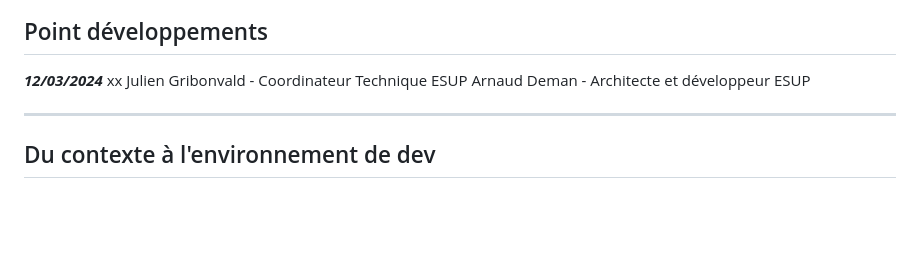
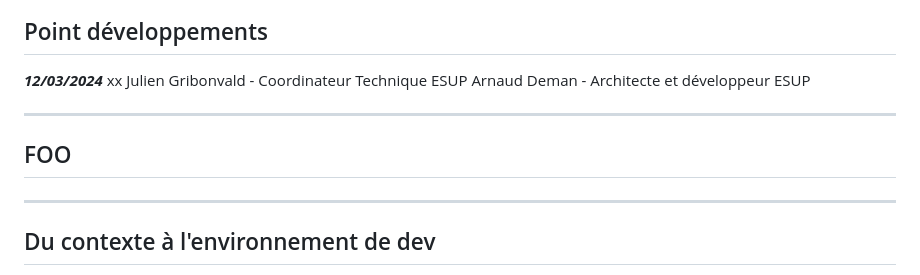
Before and after one commit to arnauddeman/marp-practice, a Markdown page: docs/2024-03-12-Point_d_etape_devs.md, the part around the change. Drawn GitHub-style; blank space fills up the shorter version.

```diff
--- a/docs/2024-03-12-Point_d_etape_devs.md
+++ b/docs/2024-03-12-Point_d_etape_devs.md
@@ -45,6 +45,10 @@ style: |
 xx
 Julien Gribonvald - Coordinateur Technique ESUP
 Arnaud Deman - Architecte et développeur ESUP
+
+---
+## FOO
+
 <!--ts-->
 
 <!--te-->
```
